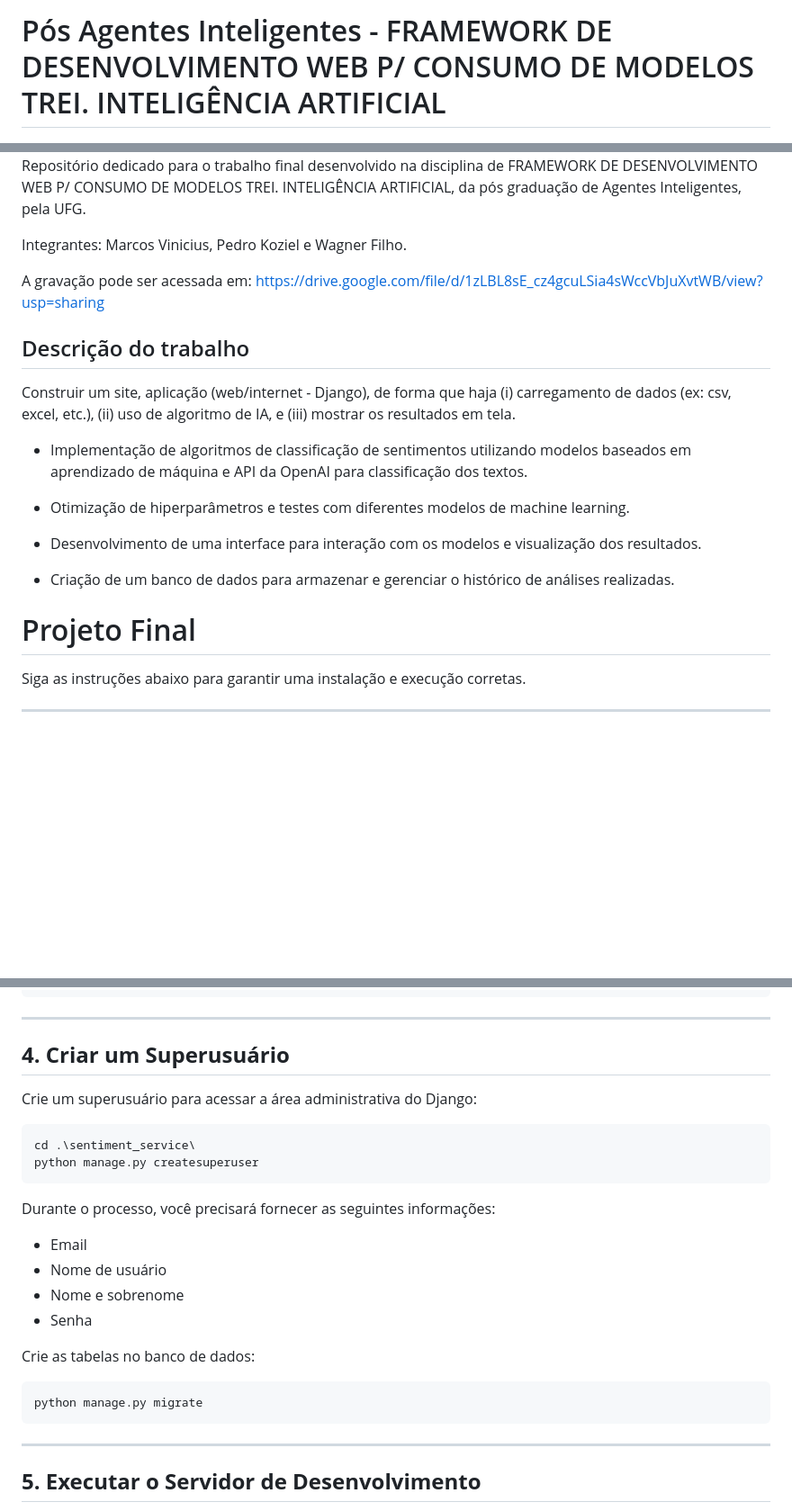
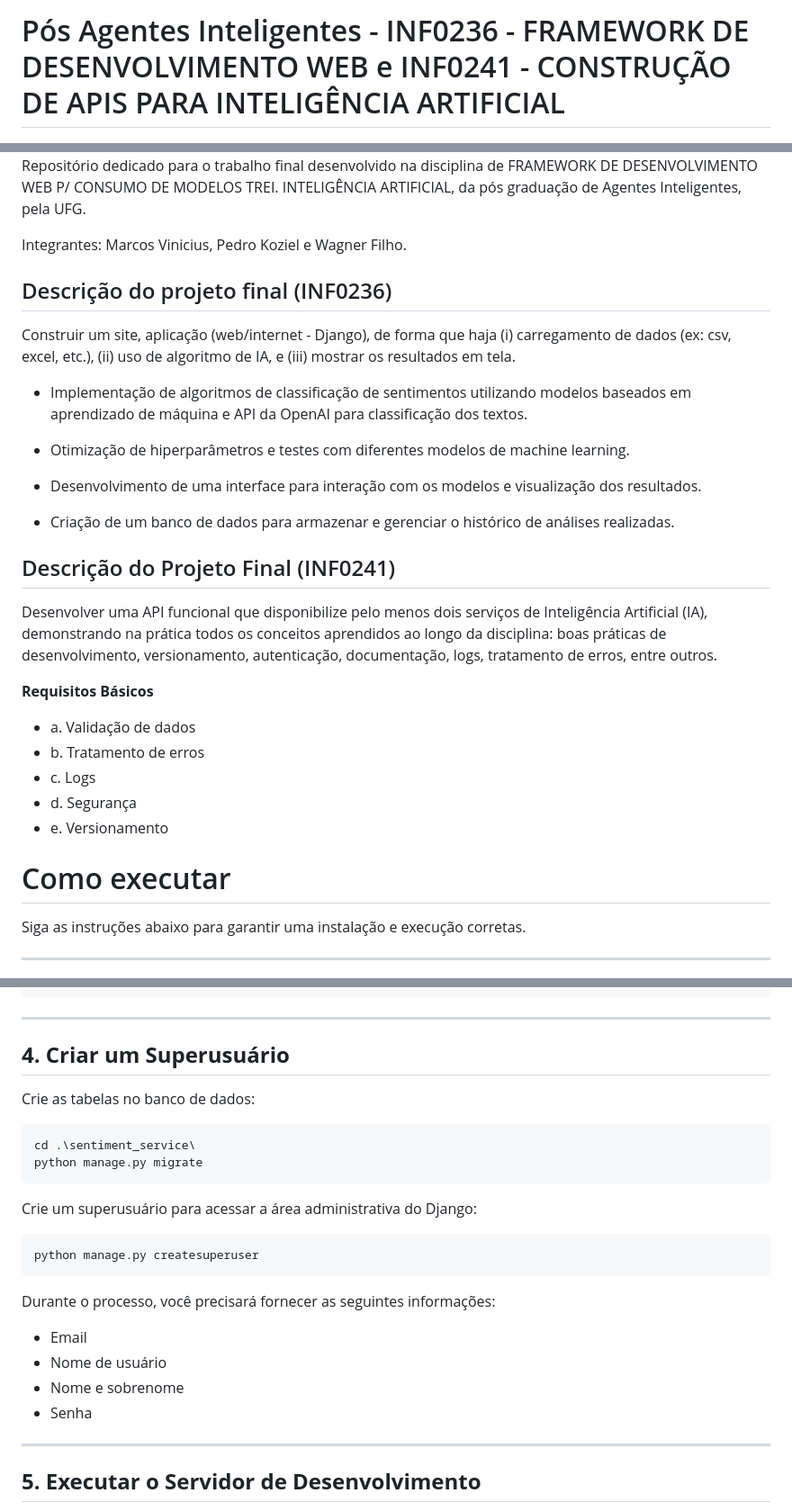
Before and after one commit to Pedro-Koziel-Diniz/Pos_Framework, a Markdown page: README.md, 3 parts joined by grey strips. Shown at 90% size. Drawn GitHub-style; blank space fills up the shorter version.

Commit message:
pudate README

````diff
--- a/README.md
+++ b/README.md
@@ -1,12 +1,11 @@
-# Pós Agentes Inteligentes - FRAMEWORK DE DESENVOLVIMENTO WEB P/ CONSUMO DE MODELOS TREI. INTELIGÊNCIA ARTIFICIAL
+# Pós Agentes Inteligentes - INF0236 - FRAMEWORK DE DESENVOLVIMENTO WEB e INF0241 - CONSTRUÇÃO DE APIS PARA INTELIGÊNCIA ARTIFICIAL
+
 ![Diagrama do Projeto](posAPI.png)
 Repositório dedicado para o trabalho final desenvolvido na disciplina de FRAMEWORK DE DESENVOLVIMENTO WEB P/ CONSUMO DE MODELOS TREI. INTELIGÊNCIA ARTIFICIAL, da pós graduação de Agentes Inteligentes, pela UFG.
 
 Integrantes: Marcos Vinicius, Pedro Koziel e Wagner Filho.
 
-A gravação pode ser acessada em: https://drive.google.com/file/d/1zLBL8sE_cz4gcuLSia4sWccVbJuXvtWB/view?usp=sharing
-
-## Descrição do trabalho
+## Descrição do projeto final (INF0236)
 
 Construir um site, aplicação (web/internet - Django), de forma que haja (i) carregamento de dados (ex: csv, excel, etc.), (ii) uso de algoritmo de IA, e (iii) mostrar os resultados em tela.
 
@@ -18,7 +17,21 @@ Construir um site, aplicação (web/internet - Django), de forma que haja (i) ca
 
 - Criação de um banco de dados para armazenar e gerenciar o histórico de análises realizadas.
 
-# Projeto Final
+
+## Descrição do Projeto Final (INF0241)
+
+Desenvolver uma API funcional que disponibilize pelo menos dois serviços de Inteligência Artificial (IA), demonstrando na prática todos os conceitos aprendidos ao longo da disciplina: boas práticas de desenvolvimento, versionamento, autenticação, documentação, logs, tratamento de erros, entre outros.
+
+**Requisitos Básicos**
+
+- a. Validação de dados
+- b. Tratamento de erros
+- c. Logs
+- d. Segurança
+- e. Versionamento
+
+
+# Como executar
 
 
 Siga as instruções abaixo para garantir uma instalação e execução corretas.
@@ -77,9 +90,14 @@ pip install -r requirements.txt
 
 ## **4. Criar um Superusuário**
 
+Crie as tabelas no banco de dados:
+```bash
+cd .\sentiment_service\
+python manage.py migrate
+```
+
 Crie um superusuário para acessar a área administrativa do Django:
 ```bash
-cd .\sentiment_service\
 python manage.py createsuperuser
 ```
 Durante o processo, você precisará fornecer as seguintes informações:
@@ -87,12 +105,6 @@ Durante o processo, você precisará fornecer as seguintes informações:
 - Nome de usuário
 - Nome e sobrenome
 - Senha
-
-
-Crie as tabelas no banco de dados:
-```bash
-python manage.py migrate
-```
 
 ---
 
````
